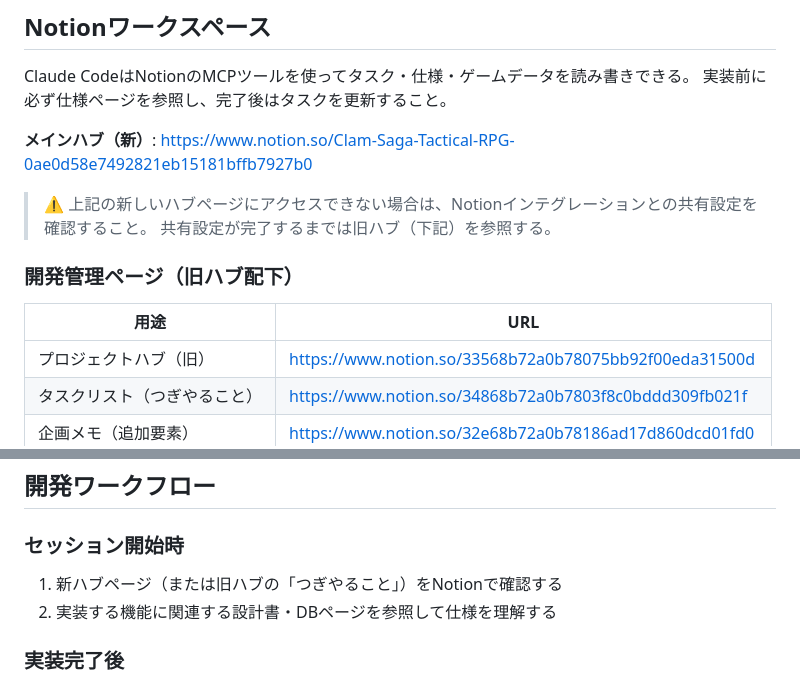
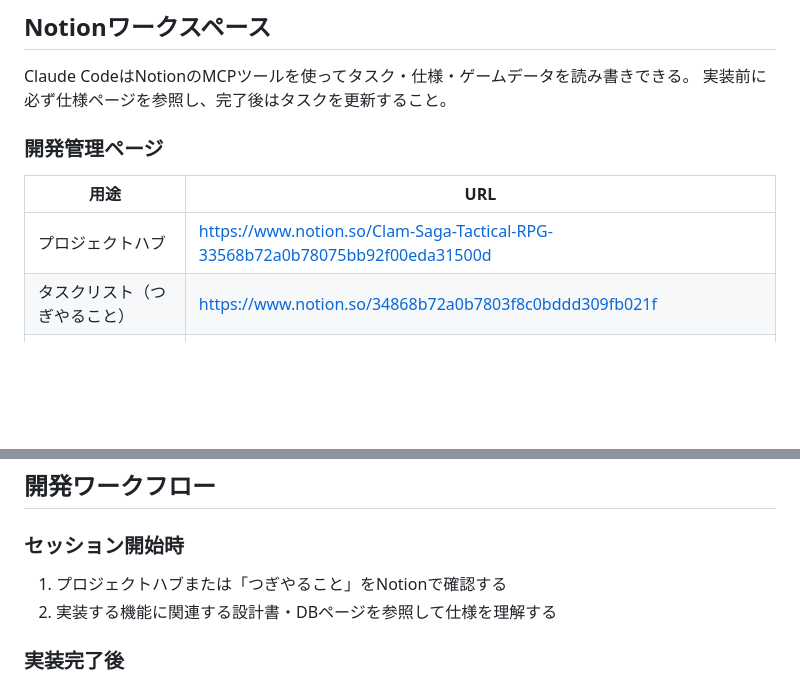
Before and after one commit to negiramen1922/ClanSaga-tacticalrpg, a Markdown page: CLAUDE.md, 2 parts joined by grey strips. Drawn GitHub-style; blank space fills up the shorter version.

Commit message:
docs: Notionハブを既存の接続済みページに戻す
https://claude.ai/code/session_01NdNe2G2UQjgHCne1UzdmYn

```diff
--- a/CLAUDE.md
+++ b/CLAUDE.md
@@ -21,15 +21,10 @@
 Claude CodeはNotionのMCPツールを使ってタスク・仕様・ゲームデータを読み書きできる。
 実装前に必ず仕様ページを参照し、完了後はタスクを更新すること。
 
-**メインハブ（新）**: https://www.notion.so/Clam-Saga-Tactical-RPG-0ae0d58e7492821eb15181bffb7927b0
-
-> ⚠️ 上記の新しいハブページにアクセスできない場合は、Notionインテグレーションとの共有設定を確認すること。
-> 共有設定が完了するまでは旧ハブ（下記）を参照する。
-
-### 開発管理ページ（旧ハブ配下）
+### 開発管理ページ
 | 用途 | URL |
 |------|-----|
-| プロジェクトハブ（旧） | https://www.notion.so/33568b72a0b78075bb92f00eda31500d |
+| プロジェクトハブ | https://www.notion.so/Clam-Saga-Tactical-RPG-33568b72a0b78075bb92f00eda31500d |
 | タスクリスト（つぎやること） | https://www.notion.so/34868b72a0b7803f8c0bddd309fb021f |
 | 企画メモ（追加要素） | https://www.notion.so/32e68b72a0b78186ad17d860dcd01fd0 |
 | 設計書 v1.0 | https://www.notion.so/33a68b72a0b7809bbfb8e3d5bd9722db |
@@ -47,7 +42,7 @@ Claude CodeはNotionのMCPツールを使ってタスク・仕様・ゲームデ
 ## 開発ワークフロー
 
 ### セッション開始時
-1. 新ハブページ（または旧ハブの「つぎやること」）をNotionで確認する
+1. プロジェクトハブまたは「つぎやること」をNotionで確認する
 2. 実装する機能に関連する設計書・DBページを参照して仕様を理解する
 
 ### 実装完了後
```
